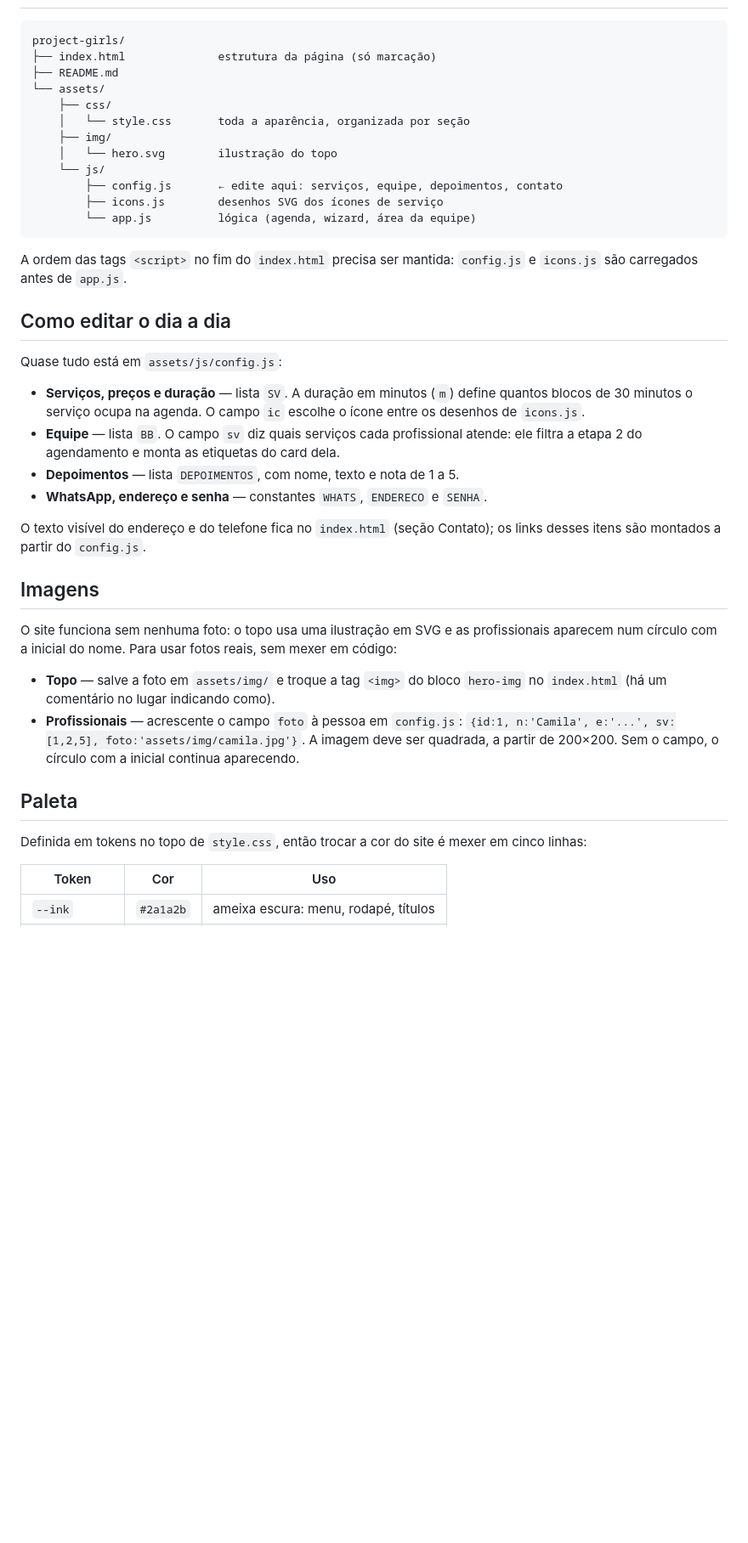
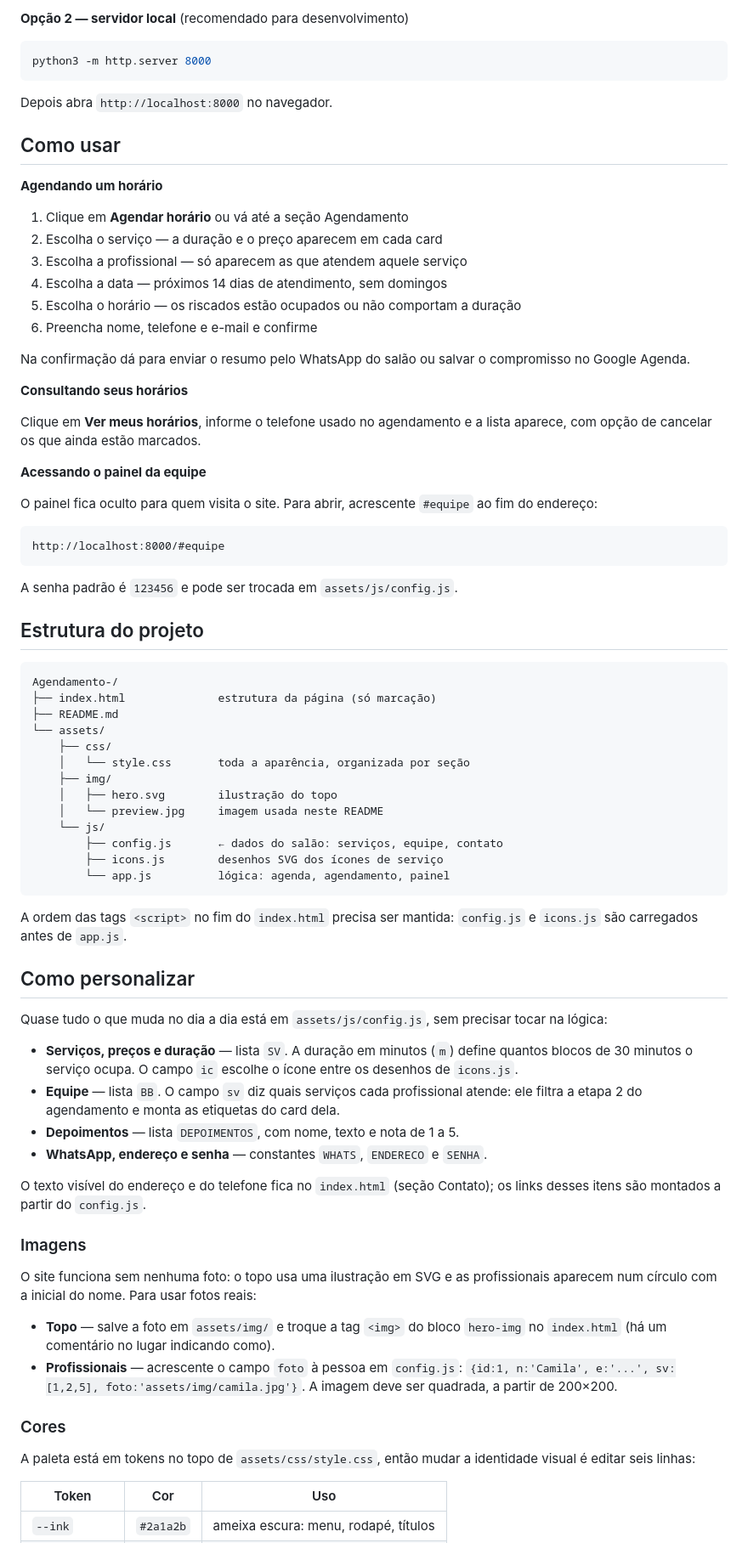
Before and after one commit to fraancilene/Agendamento-bellastudio, a Markdown page: README.md, the part around one of its changes. Shown at 85% size. Rendered like a GitHub page; blank space fills up the shorter version.

````diff
--- a/README.md
+++ b/README.md
@@ -9,29 +65,70 @@ arquivos estáticos (GitHub Pages, Netlify, Vercel).
+**Opção 2 — servidor local** (recomendado para desenvolvimento)
+
+```bash
+python3 -m http.server 8000
+```
+
+Depois abra `http://localhost:8000` no navegador.
+
+## Como usar
+
+**Agendando um horário**
+
+1. Clique em **Agendar horário** ou vá até a seção Agendamento
+2. Escolha o serviço — a duração e o preço aparecem em cada card
+3. Escolha a profissional — só aparecem as que atendem aquele serviço
+4. Escolha a data — próximos 14 dias de atendimento, sem domingos
+5. Escolha o horário — os riscados estão ocupados ou não comportam a duração
+6. Preencha nome, telefone e e-mail e confirme
+
+Na confirmação dá para enviar o resumo pelo WhatsApp do salão ou salvar o
+compromisso no Google Agenda.
+
+**Consultando seus horários**
+
+Clique em **Ver meus horários**, informe o telefone usado no agendamento
+e a lista aparece, com opção de cancelar os que ainda estão marcados.
+
+**Acessando o painel da equipe**
+
+O painel fica oculto para quem visita o site. Para abrir, acrescente
+`#equipe` ao fim do endereço:
 
 ```
-project-girls/
+http://localhost:8000/#equipe
+```
+
+A senha padrão é `123456` e pode ser trocada em `assets/js/config.js`.
+
+## Estrutura do projeto
+
+```
+Agendamento-/
 ├── index.html              estrutura da página (só marcação)
 ├── README.md
 └── assets/
     ├── css/
     │   └── style.css       toda a aparência, organizada por seção
     ├── img/
-    │   └── hero.svg        ilustração do topo
+    │   ├── hero.svg        ilustração do topo
+    │   └── preview.jpg     imagem usada neste README
     └── js/
-        ├── config.js       ← edite aqui: serviços, equipe, depoimentos, contato
+        ├── config.js       ← dados do salão: serviços, equipe, contato
         ├── icons.js        desenhos SVG dos ícones de serviço
-        └── app.js          lógica (agenda, wizard, área da equipe)
+        └── app.js          lógica: agenda, agendamento, painel
 ```
 
 A ordem das tags `<script>` no fim do `index.html` precisa ser mantida:
 `config.js` e `icons.js` são carregados antes de `app.js`.
 
-## Como editar o dia a dia
+## Como personalizar
 
-Quase tudo está em `assets/js/config.js`:
+Quase tudo o que muda no dia a dia está em `assets/js/config.js`, sem
+precisar tocar na lógica:
 
 - **Serviços, preços e duração** — lista `SV`. A duração em minutos (`m`)
-  define quantos blocos de 30 minutos o serviço ocupa na agenda. O campo
-  `ic` escolhe o ícone entre os desenhos de `icons.js`.
+  define quantos blocos de 30 minutos o serviço ocupa. O campo `ic`
+  escolhe o ícone entre os desenhos de `icons.js`.
 - **Equipe** — lista `BB`. O campo `sv` diz quais serviços cada
   profissional atende: ele filtra a etapa 2 do agendamento e monta as
   etiquetas do card dela.
@@ -41,24 +138,23 @@ Quase tudo está em `assets/js/config.js`:
 O texto visível do endereço e do telefone fica no `index.html` (seção
 Contato); os links desses itens são montados a partir do `config.js`.
 
-## Imagens
+### Imagens
 
 O site funciona sem nenhuma foto: o topo usa uma ilustração em SVG e as
 profissionais aparecem num círculo com a inicial do nome. Para usar fotos
-reais, sem mexer em código:
+reais:
 
 - **Topo** — salve a foto em `assets/img/` e troque a tag `<img>` do bloco
   `hero-img` no `index.html` (há um comentário no lugar indicando como).
 - **Profissionais** — acrescente o campo `foto` à pessoa em `config.js`:
   `{id:1, n:'Camila', e:'...', sv:[1,2,5], foto:'assets/img/camila.jpg'}`.
-  A imagem deve ser quadrada, a partir de 200×200. Sem o campo, o círculo
-  com a inicial continua aparecendo.
+  A imagem deve ser quadrada, a partir de 200×200.
 
-## Paleta
+### Cores
 
-Definida em tokens no topo de `style.css`, então trocar a cor do site é
-mexer em cinco linhas:
+A paleta está em tokens no topo de `assets/css/style.css`, então mudar a
+identidade visual é editar seis linhas:
 
-| Token         | Cor       | Uso                                 |
-|---------------|-----------|-------------------------------------|
+| Token         | Cor       | Uso                                  |
+|---------------|-----------|--------------------------------------|
 | `--ink`       | `#2a1a2b` | ameixa escura: menu, rodapé, títulos |
````
Also changed, not shown: other parts of README.md (+92 -27 lines), assets/img/preview.jpg (added).
